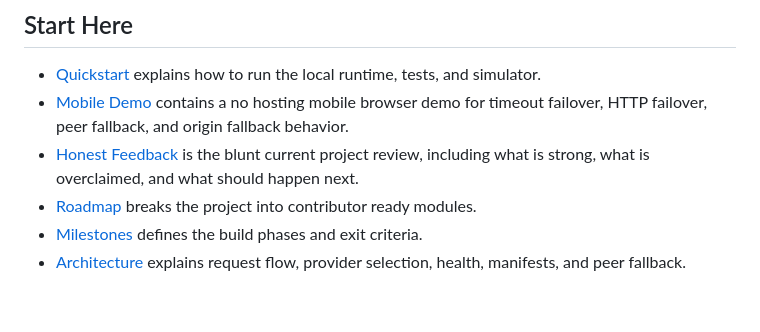
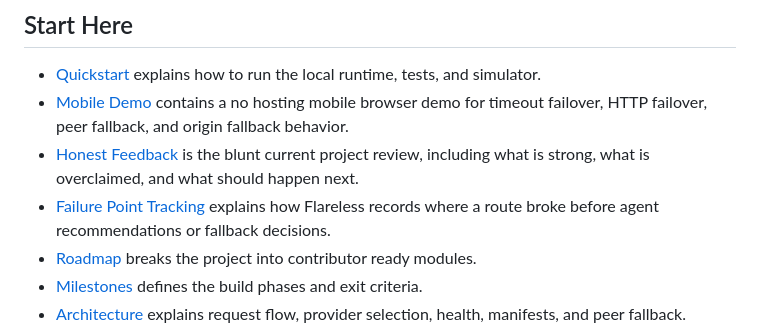
Before and after one commit to DeerSpotter/after-cloudflare, a Markdown page: README.md, the part around the change. Rendered like a GitHub page; blank space fills up the shorter version.

Commit message:
Link failure point tracking doc from README

```diff
--- a/README.md
+++ b/README.md
@@ -41,6 +41,7 @@ The mobile demo is static and requires no worker, backend, or paid hosting. It s
 * [Quickstart](./QUICKSTART.md) explains how to run the local runtime, tests, and simulator.
 * [Mobile Demo](./demo/) contains a no hosting mobile browser demo for timeout failover, HTTP failover, peer fallback, and origin fallback behavior.
 * [Honest Feedback](./HONEST_FEEDBACK.md) is the blunt current project review, including what is strong, what is overclaimed, and what should happen next.
+* [Failure Point Tracking](./docs/failure-point-tracking.md) explains how Flareless records where a route broke before agent recommendations or fallback decisions.
 * [Roadmap](./ROADMAP.md) breaks the project into contributor ready modules.
 * [Milestones](./MILESTONES.md) defines the build phases and exit criteria.
 * [Architecture](./ARCHITECTURE.md) explains request flow, provider selection, health, manifests, and peer fallback.
```
